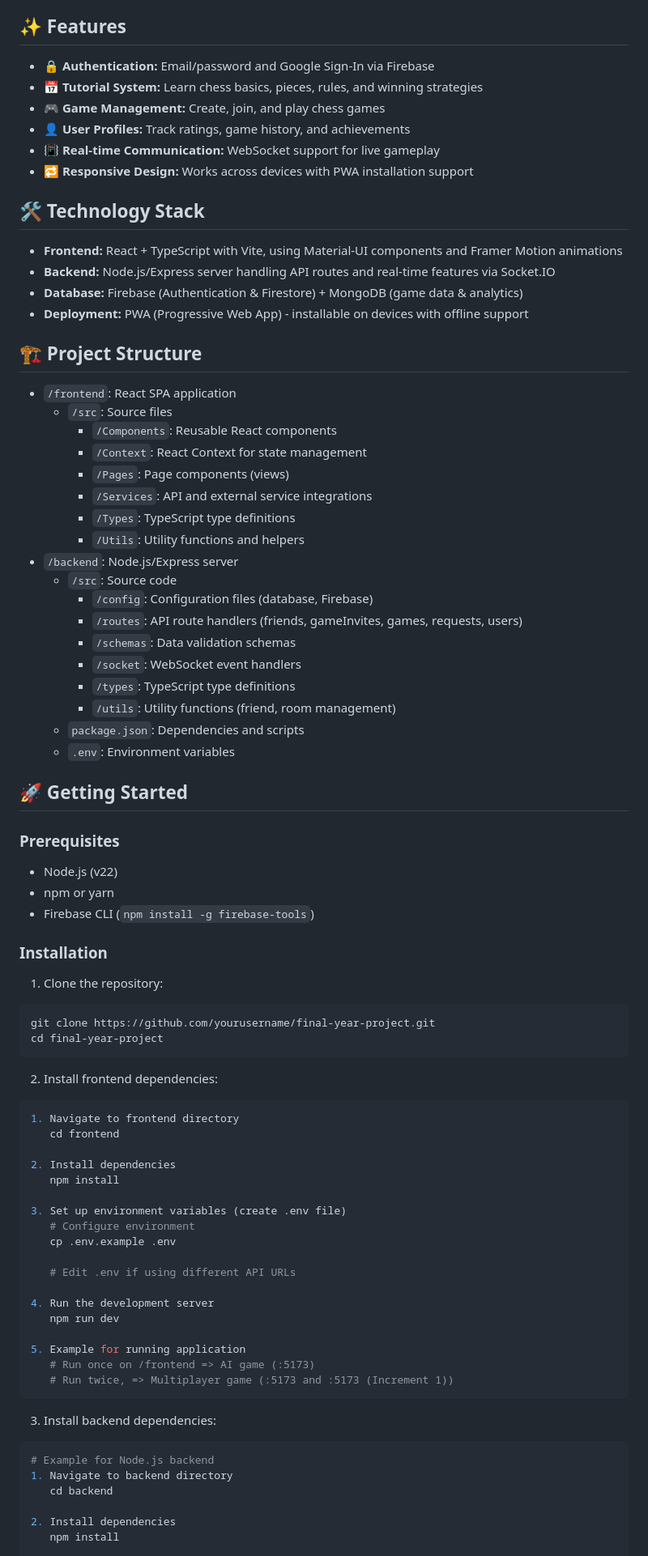
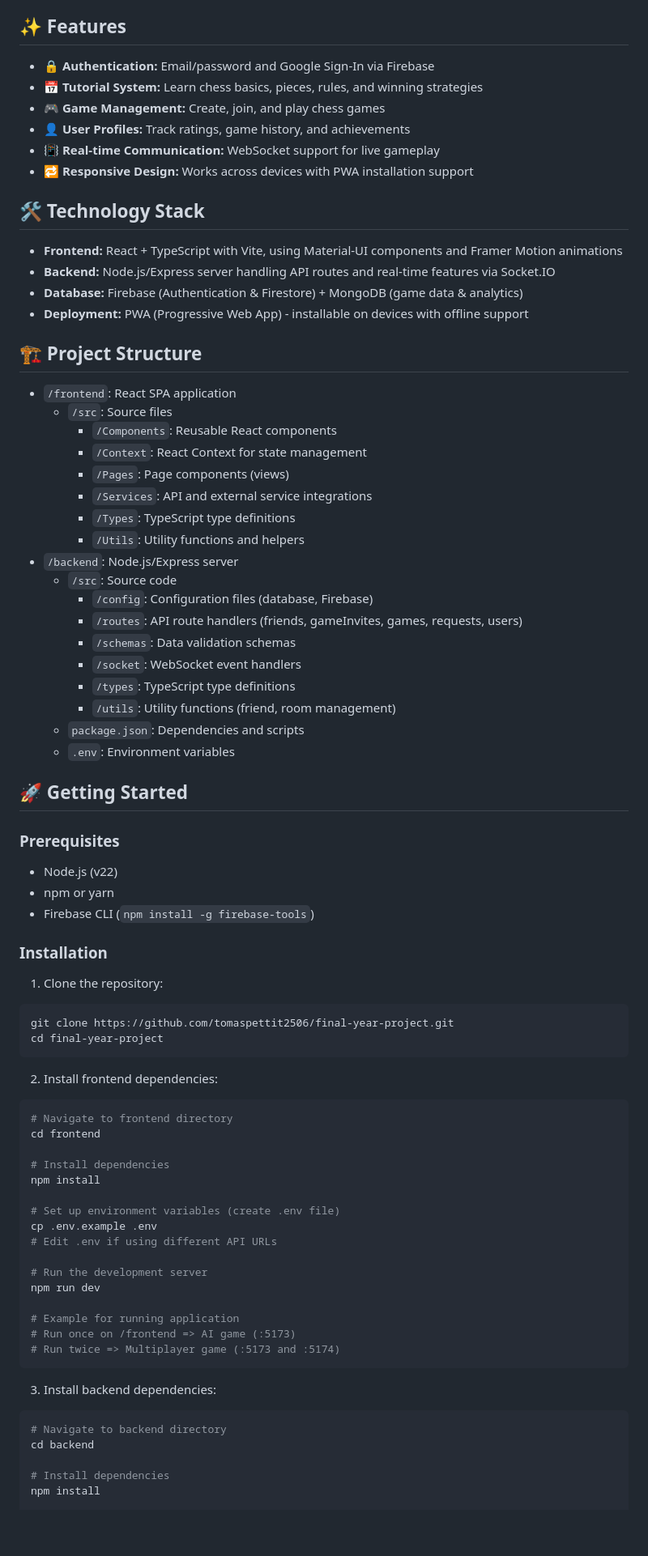
Before and after one commit to tomaspettit2506/final-year-project, a Markdown page: README.md, the part around one of its changes. Shown at 81% size. Rendered like a GitHub page; blank space fills up the shorter version.

````diff
--- a/README.md
+++ b/README.md
@@ -38,12 +24,12 @@ img{
 The platform includes interactive lessons, puzzles, and gameplay analysis to reinforce learning and elevate performance. Whether you're a beginner looking to grasp the fundamentals or an advanced player aiming to refine your strategies, GOTCG provides the resources necessary to elevate your chess game. The portfolio-building aspect allows players to showcase their growth and achievements, making it a comprehensive tool for serious chess enthusiasts.
 
 ## ✨ Features
-* 🔒 __Authentication:__ Email/password and Google Sign-In via Firebase
-* 📅 __Tutorial System:__ Learn chess basics, pieces, rules, and winning strategies
-* 🎮 __Game Management:__ Create, join, and play chess games
-* 👤 __User Profiles:__ Track ratings, game history, and achievements
-* 📳 __Real-time Communication:__ WebSocket support for live gameplay
-* 🔁 __Responsive Design:__ Works across devices with PWA installation support
+* 🔒 **Authentication:** Email/password and Google Sign-In via Firebase
+* 📅 **Tutorial System:** Learn chess basics, pieces, rules, and winning strategies
+* 🎮 **Game Management:** Create, join, and play chess games
+* 👤 **User Profiles:** Track ratings, game history, and achievements
+* 📳 **Real-time Communication:** WebSocket support for live gameplay
+* 🔁 **Responsive Design:** Works across devices with PWA installation support
 
 ## 🛠️ Technology Stack
 * **Frontend:** React + TypeScript with Vite, using Material-UI components and Framer Motion animations
@@ -52,24 +38,24 @@ The platform includes interactive lessons, puzzles, and gameplay analysis to rei
 * **Deployment:** PWA (Progressive Web App) - installable on devices with offline support
 
 ## 🏗️ Project Structure
-* ``/frontend``: React SPA application
-    * ``/src``: Source files
-        * ``/Components``: Reusable React components
-        * ``/Context``: React Context for state management
-        * ``/Pages``: Page components (views)
-        * ``/Services``: API and external service integrations
-        * ``/Types``: TypeScript type definitions
-        * ``/Utils``: Utility functions and helpers
-* ``/backend``: Node.js/Express server
-    * ``/src``: Source code
-        * ``/config``: Configuration files (database, Firebase)
-        * ``/routes``: API route handlers (friends, gameInvites, games, requests, users)
-        * ``/schemas``: Data validation schemas
-        * ``/socket``: WebSocket event handlers
-        * ``/types``: TypeScript type definitions
-        * ``/utils``: Utility functions (friend, room management)
-    * ``package.json``: Dependencies and scripts
-    * ``.env``: Environment variables
+* `/frontend`: React SPA application
+    * `/src`: Source files
+        * `/Components`: Reusable React components
+        * `/Context`: React Context for state management
+        * `/Pages`: Page components (views)
+        * `/Services`: API and external service integrations
+        * `/Types`: TypeScript type definitions
+        * `/Utils`: Utility functions and helpers
+* `/backend`: Node.js/Express server
+    * `/src`: Source code
+        * `/config`: Configuration files (database, Firebase)
+        * `/routes`: API route handlers (friends, gameInvites, games, requests, users)
+        * `/schemas`: Data validation schemas
+        * `/socket`: WebSocket event handlers
+        * `/types`: TypeScript type definitions
+        * `/utils`: Utility functions (friend, room management)
+    * `package.json`: Dependencies and scripts
+    * `.env`: Environment variables
 
 ## 🚀 Getting Started
 
@@ -83,39 +69,35 @@ The platform includes interactive lessons, puzzles, and gameplay analysis to rei
 
 1. Clone the repository:
 ```bash
-git clone https://github.com/yourusername/final-year-project.git
+git clone https://github.com/tomaspettit2506/final-year-project.git
 cd final-year-project
 ```
 
-
 2. Install frontend dependencies:
 ```bash
-1. Navigate to frontend directory
-   cd frontend
+# Navigate to frontend directory
+cd frontend
 
-2. Install dependencies
-   npm install
+# Install dependencies
+npm install
 
-3. Set up environment variables (create .env file)
-   # Configure environment
-   cp .env.example .env
+# Set up environment variables (create .env file)
+cp .env.example .env
+# Edit .env if using different API URLs
 
-   # Edit .env if using different API URLs
+# Run the development server
+npm run dev
 
-4. Run the development server
-   npm run dev
-
-5. Example for running application
-   # Run once on /frontend => AI game (:5173)
-   # Run twice, => Multiplayer game (:5173 and :5173 (Increment 1))
+# Example for running application
+# Run once on /frontend => AI game (:5173)
+# Run twice => Multiplayer game (:5173 and :5174)
 ```
 
 3. Install backend dependencies:
 ```bash
-# Example for Node.js backend
-1. Navigate to backend directory
-   cd backend
+# Navigate to backend directory
+cd backend
 
-2. Install dependencies
-   npm install
+# Install dependencies
+npm install
 
````
Also changed, not shown: other parts of README.md (+36 -57 lines).
